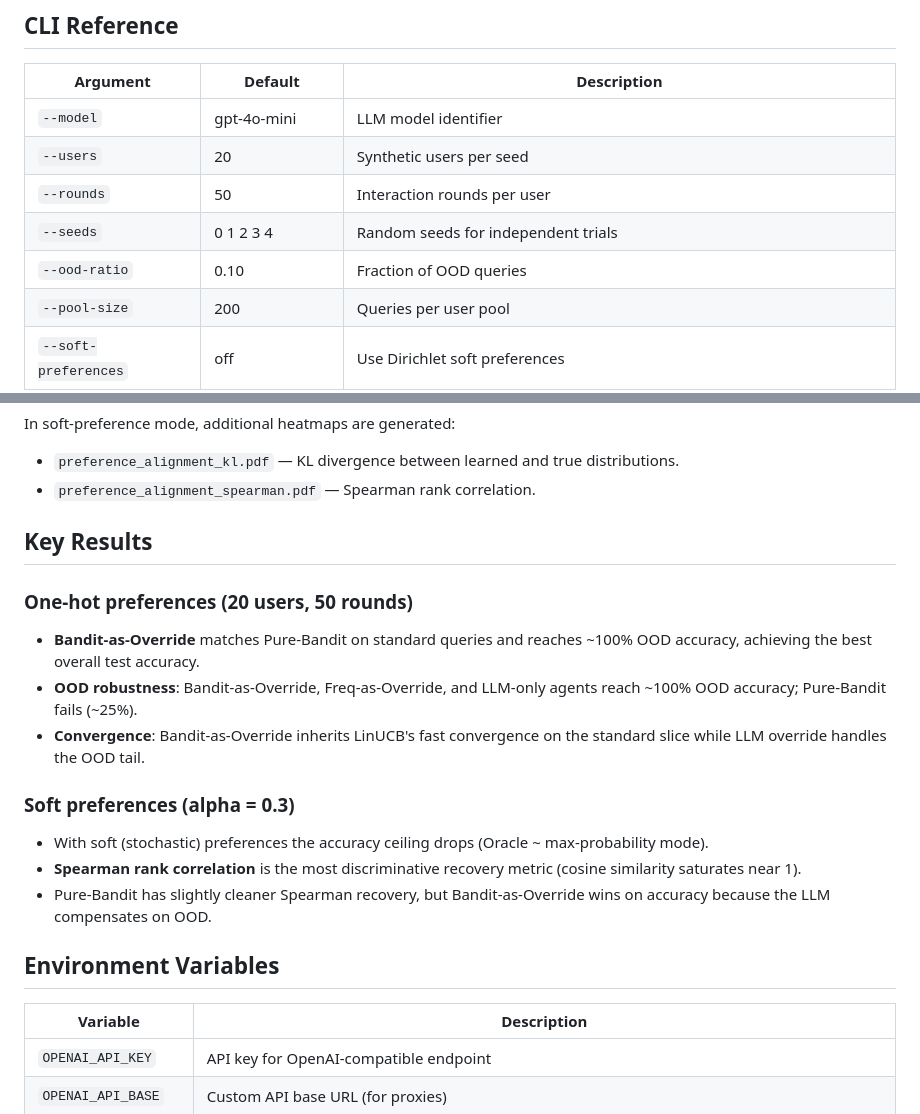
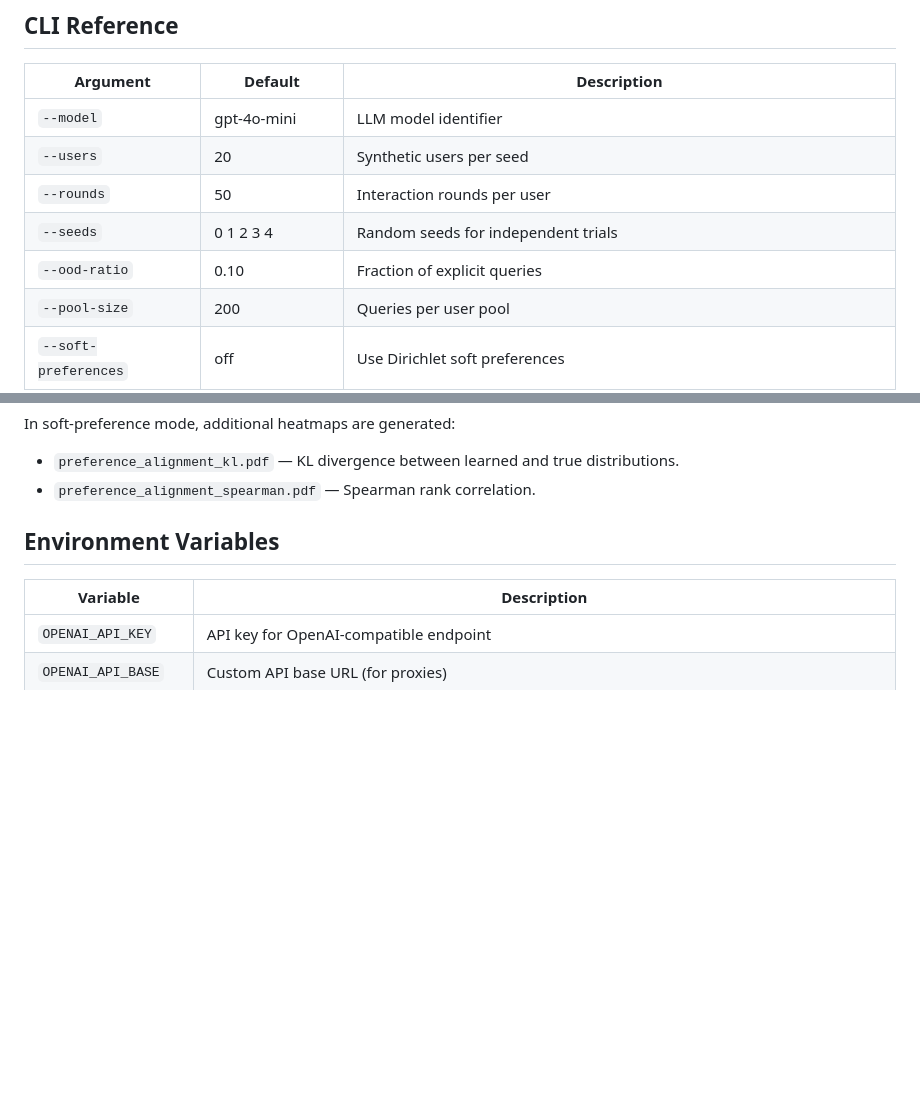
Before and after one commit to ZyGan1999/Personalized-Skill-Selection, a Markdown page: README.md, 2 parts joined by grey strips. GitHub-like rendering; blank space fills up the shorter version.

```diff
--- a/README.md
+++ b/README.md
@@ -113,7 +105,7 @@ python env.py          # smoke test with a random dummy agent
 | `--users` | 20 | Synthetic users per seed |
 | `--rounds` | 50 | Interaction rounds per user |
 | `--seeds` | 0 1 2 3 4 | Random seeds for independent trials |
-| `--ood-ratio` | 0.10 | Fraction of OOD queries |
+| `--ood-ratio` | 0.10 | Fraction of explicit queries |
 | `--pool-size` | 200 | Queries per user pool |
 | `--soft-preferences` | off | Use Dirichlet soft preferences |
 | `--concentration` | 2.0 | Dirichlet concentration (lower = more peaked) |
@@ -151,19 +143,6 @@ In soft-preference mode, additional heatmaps are generated:
 - `preference_alignment_kl.pdf` — KL divergence between learned and true distributions.
 - `preference_alignment_spearman.pdf` — Spearman rank correlation.
 
-## Key Results
-
-### One-hot preferences (20 users, 50 rounds)
-
-- **Bandit-as-Override** matches Pure-Bandit on standard queries and reaches ~100% OOD accuracy, achieving the best overall test accuracy.
-- **OOD robustness**: Bandit-as-Override, Freq-as-Override, and LLM-only agents reach ~100% OOD accuracy; Pure-Bandit fails (~25%).
-- **Convergence**: Bandit-as-Override inherits LinUCB's fast convergence on the standard slice while LLM override handles the OOD tail.
-
-### Soft preferences (alpha = 0.3)
-
-- With soft (stochastic) preferences the accuracy ceiling drops (Oracle ~ max-probability mode).
-- **Spearman rank correlation** is the most discriminative recovery metric (cosine similarity saturates near 1).
-- Pure-Bandit has slightly cleaner Spearman recovery, but Bandit-as-Override wins on accuracy because the LLM compensates on OOD.
 
 ## Environment Variables
 
```
Also changed, not shown: other parts of README.md (+15 -23 lines).
